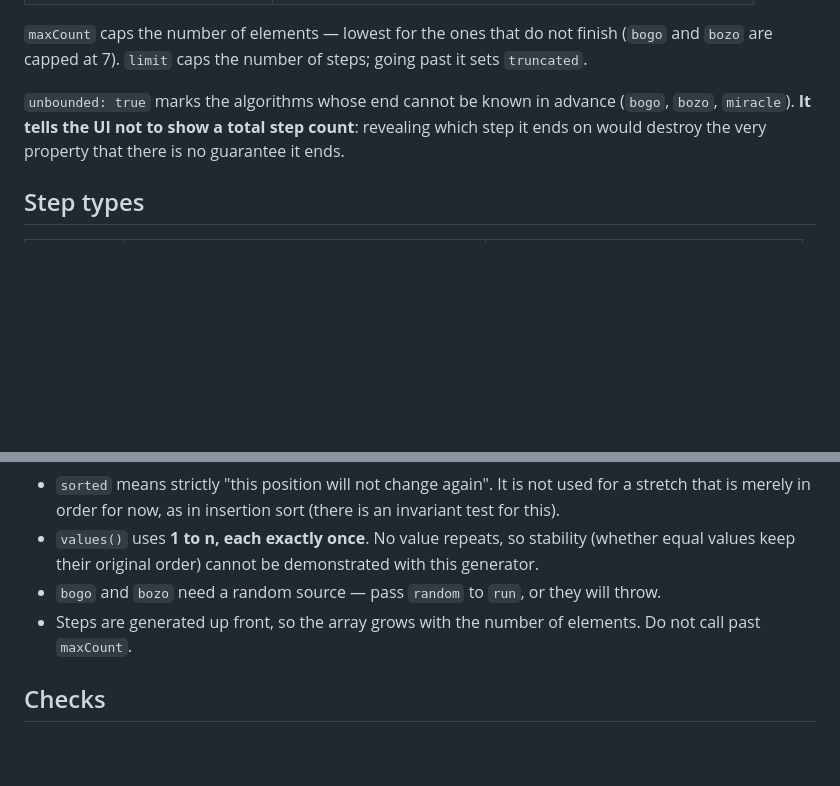
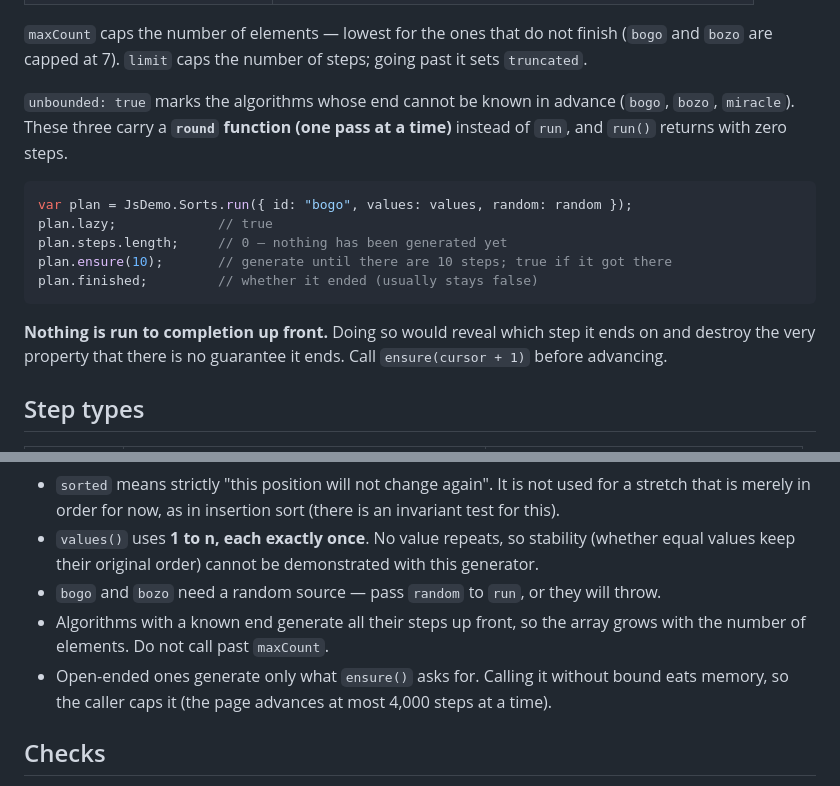
Before and after one commit to trans-it-jp/js-demo, a Markdown page: js/sorting/Readme.en.md, 2 parts joined by grey strips. GitHub-like rendering; blank space fills up the shorter version.

````diff
--- a/js/sorting/Readme.en.md
+++ b/js/sorting/Readme.en.md
@@ -56,7 +56,17 @@ JsDemo.Sorts.applyStep(state, plan.steps[state.cursor]);
 
 `maxCount` caps the number of elements — lowest for the ones that do not finish (`bogo` and `bozo` are capped at 7). `limit` caps the number of steps; going past it sets `truncated`.
 
-`unbounded: true` marks the algorithms whose end cannot be known in advance (`bogo`, `bozo`, `miracle`). **It tells the UI not to show a total step count**: revealing which step it ends on would destroy the very property that there is no guarantee it ends.
+`unbounded: true` marks the algorithms whose end cannot be known in advance (`bogo`, `bozo`, `miracle`). These three carry a **`round` function (one pass at a time)** instead of `run`, and `run()` returns with zero steps.
+
+```js
+var plan = JsDemo.Sorts.run({ id: "bogo", values: values, random: random });
+plan.lazy;             // true
+plan.steps.length;     // 0 — nothing has been generated yet
+plan.ensure(10);       // generate until there are 10 steps; true if it got there
+plan.finished;         // whether it ended (usually stays false)
+```
+
+**Nothing is run to completion up front.** Doing so would reveal which step it ends on and destroy the very property that there is no guarantee it ends. Call `ensure(cursor + 1)` before advancing.
 
 ## Step types
 
@@ -90,7 +100,8 @@ Comparisons and swaps are **counted from the steps**. Counting them separately w
 - `sorted` means strictly "this position will not change again". It is not used for a stretch that is merely in order for now, as in insertion sort (there is an invariant test for this).
 - `values()` uses **1 to n, each exactly once**. No value repeats, so stability (whether equal values keep their original order) cannot be demonstrated with this generator.
 - `bogo` and `bozo` need a random source — pass `random` to `run`, or they will throw.
-- Steps are generated up front, so the array grows with the number of elements. Do not call past `maxCount`.
+- Algorithms with a known end generate all their steps up front, so the array grows with the number of elements. Do not call past `maxCount`.
+- Open-ended ones generate only what `ensure()` asks for. Calling it without bound eats memory, so the caller caps it (the page advances at most 4,000 steps at a time).
 
 ## Checks
 
````
Also changed, not shown: js/sorting/Readme.md (+13 -2 lines).
